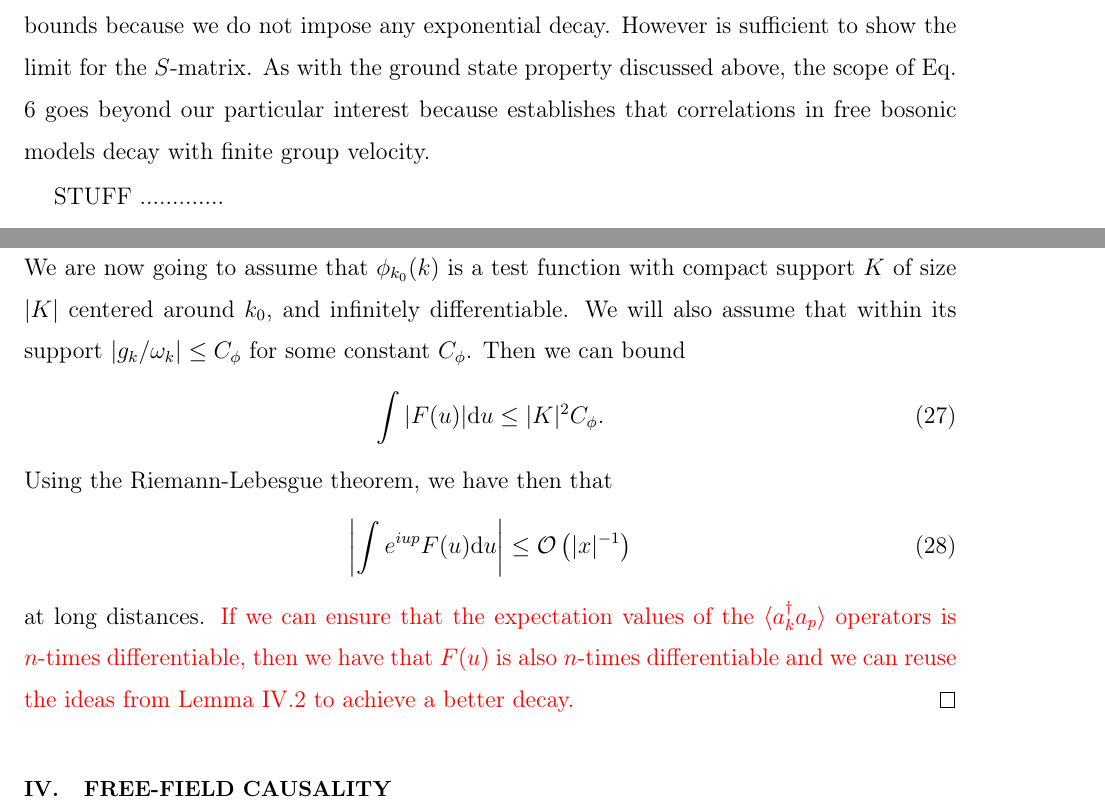
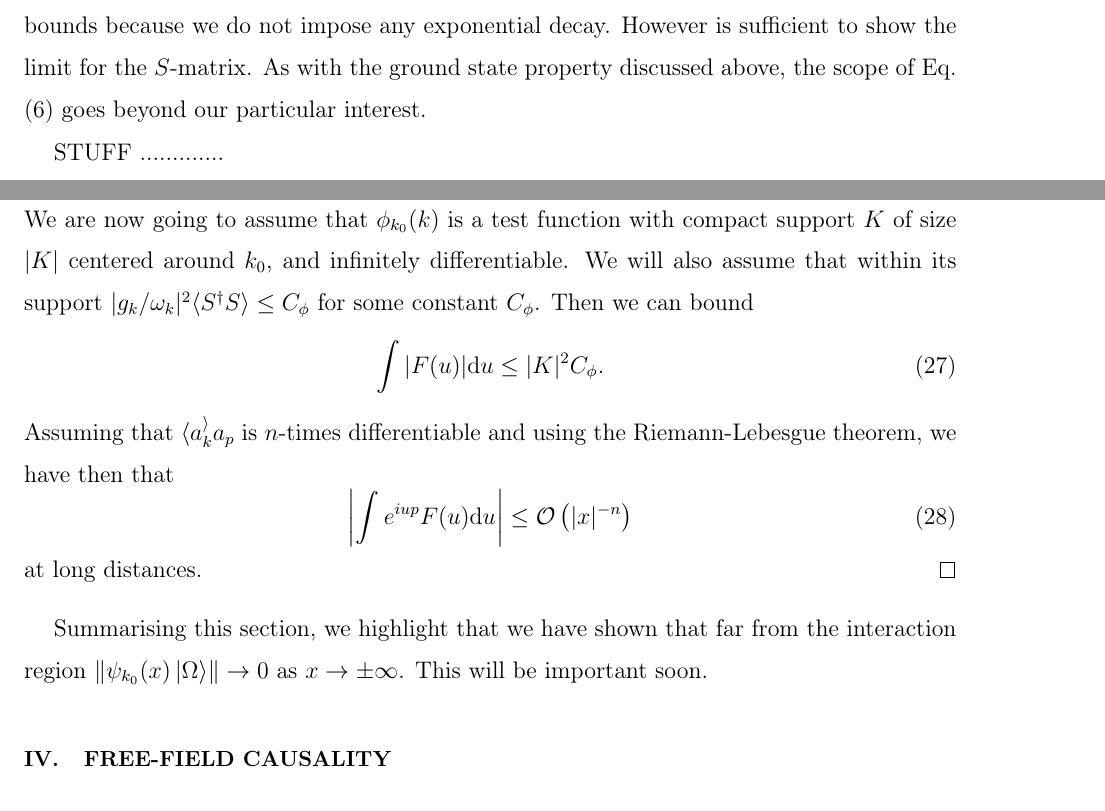
Before and after one commit to VSablin/cluster_principle, a LaTeX paper (main.tex): two parts of pages 6 and 9 of 29, joined at a grey line, cut so that both start at the same text. Compiled offline with pdfLaTeX.

Commit message:
intro+sectII+sectIII

```diff
--- a/main.tex
+++ b/main.tex
@@ -175,7 +175,7 @@ with $c= {\text max} ( \partial_k \omega_k )$, \emph{i.e} the maximuum group vel
 \psi_{k_0}(x,t) = \int  e^{ikx-i\omega_kt} \phi_{k_0}(k) a_k\mathrm{d}k,
 \end{equation}
 where $\phi_{k_0} (k)$ is some smooth function with compact support and it is understand localized in space (see Fig. \ref{fig:input} ).
-Eq. \eqref{cas-main} is crucial to show \eqref{S0-main} and it is the relation of what causality means in non relativistic quantum mechanics.  Notice that it is a weaker condition than LR bounds because we do not impose any exponential decay.  However is sufficient to show the limit for the $S$-matrix.  As with the ground state property discussed above,  the scope of  Eq. \ref{cas-main} goes beyond  our particular interest because establishes that correlations in free bosonic models decay with finite group velocity.
+Eq. \eqref{cas-main} is crucial to show \eqref{S0-main} and it is the relation of what causality means in non relativistic quantum mechanics.  Notice that it is a weaker condition than LR bounds because we do not impose any exponential decay.  However is sufficient to show the limit for the $S$-matrix.  As with the ground state property discussed above,  the scope of  Eq. \eqref{cas-main} goes beyond  our particular interest.
 
 
 
@@ -296,17 +298,21 @@ where
 F(u) := \frac{1}{2} \int \phi_{k_0}\left(\frac{u+v}{2}\right)\phi_{k_0}\left(\frac{u-v}{2}\right)
 \braket{a_{(u+v)/2}^\dagger a_{(u-v)/2}}\mathrm{d}v.
 \end{equation}
-We are now going to assume that $\phi_{k_0}(k)$ is a test function with compact support $K$ of size $|K|$ centered around $k_0$, and infinitely differentiable. We will also assume that within its support $|g_k/\omega_k|\leq C_\phi$ for some constant $C_\phi$. Then we can bound
+We are now going to assume that $\phi_{k_0}(k)$ is a test function with compact support $K$ of size $|K|$ centered around $k_0$, and infinitely differentiable. We will also assume that within its support $|g_k/\omega_k|^2 \langle S^\dagger S \rangle \leq C_\phi$ for some constant $C_\phi$. Then we can bound
 \begin{equation}
 \int |F(u)|\mathrm{d}u \leq |K|^2 C_\phi.
 \end{equation}
-Using the Riemann-Lebesgue theorem, we have then that
+Assuming that $\langle a_k^\rangle a_p$ is $n$-times differentiable and
+using the Riemann-Lebesgue theorem, we have then that
 \begin{equation}
-\left|\int e^{i u p} F(u)\mathrm{d}u\right| \leq \mathcal{O}\left(|x|^{-1}\right)
+\left|\int e^{i u p} F(u)\mathrm{d}u\right| \leq \mathcal{O}\left(|x|^{-n}\right)
 \end{equation}
 at long distances.
-{\color{red} If we can ensure that the expectation values of the $\braket{a^\dagger_k a_p}$ operators is $n$-times differentiable, then we have that $F(u)$ is also $n$-times differentiable and we can reuse the ideas from Lemma\ \ref{lemma:bounds} to achieve a better decay.}
 \end{proof}
+
+Summarising this section, we highlight that we have shown that far from the interaction region $\Vert{\psi_{k_0}(x)\ket{\Omega}}\Vert \to0$ as $x\to\pm\infty$.  This will be important soon.
+
+
 
 
 %%%%%%%%%%%%%%%%%%%%%%%%%%%%%%%%%%%%%%%%%%%%%%%
```
Also changed, not shown: main.tex (16 more changed lines).
